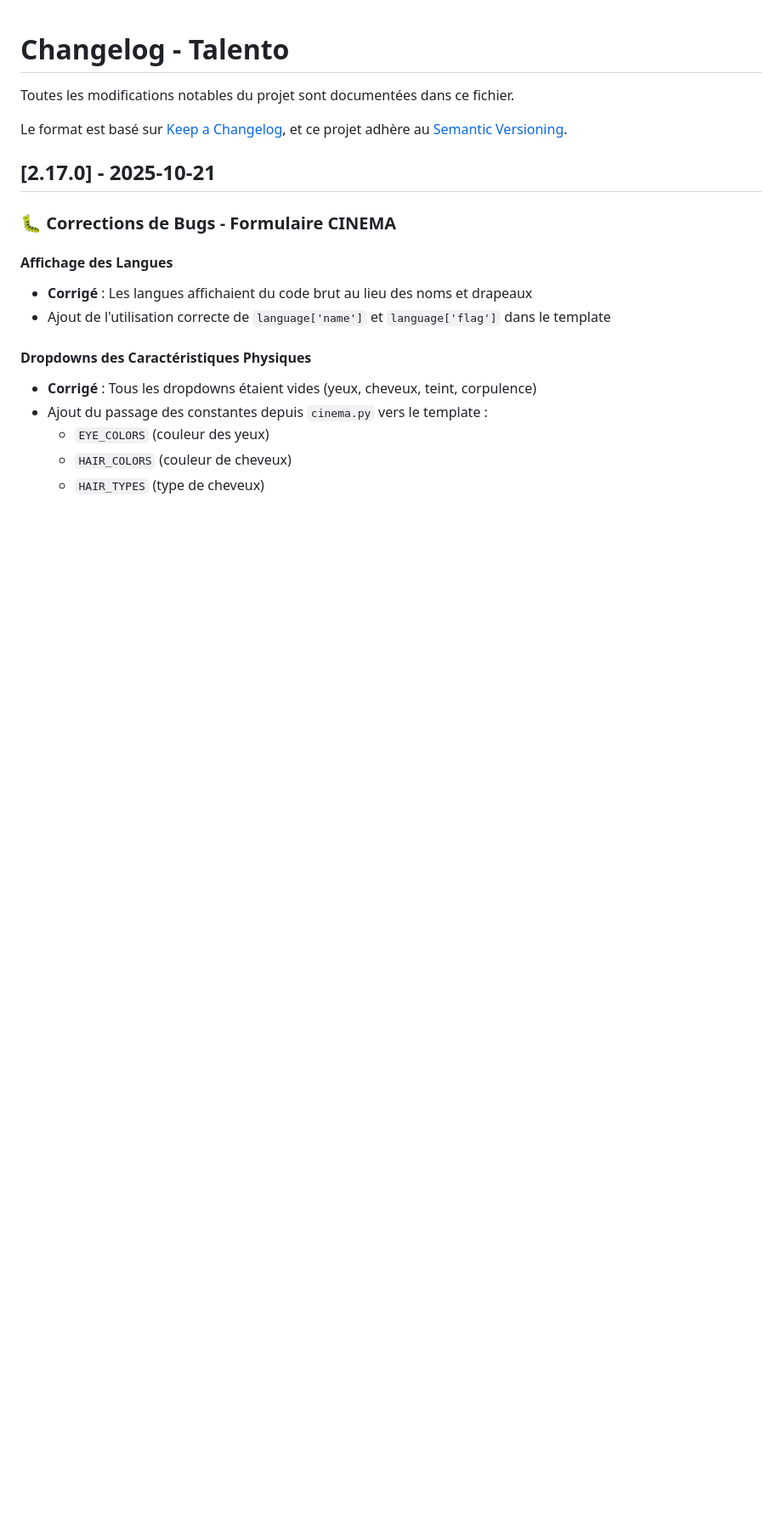
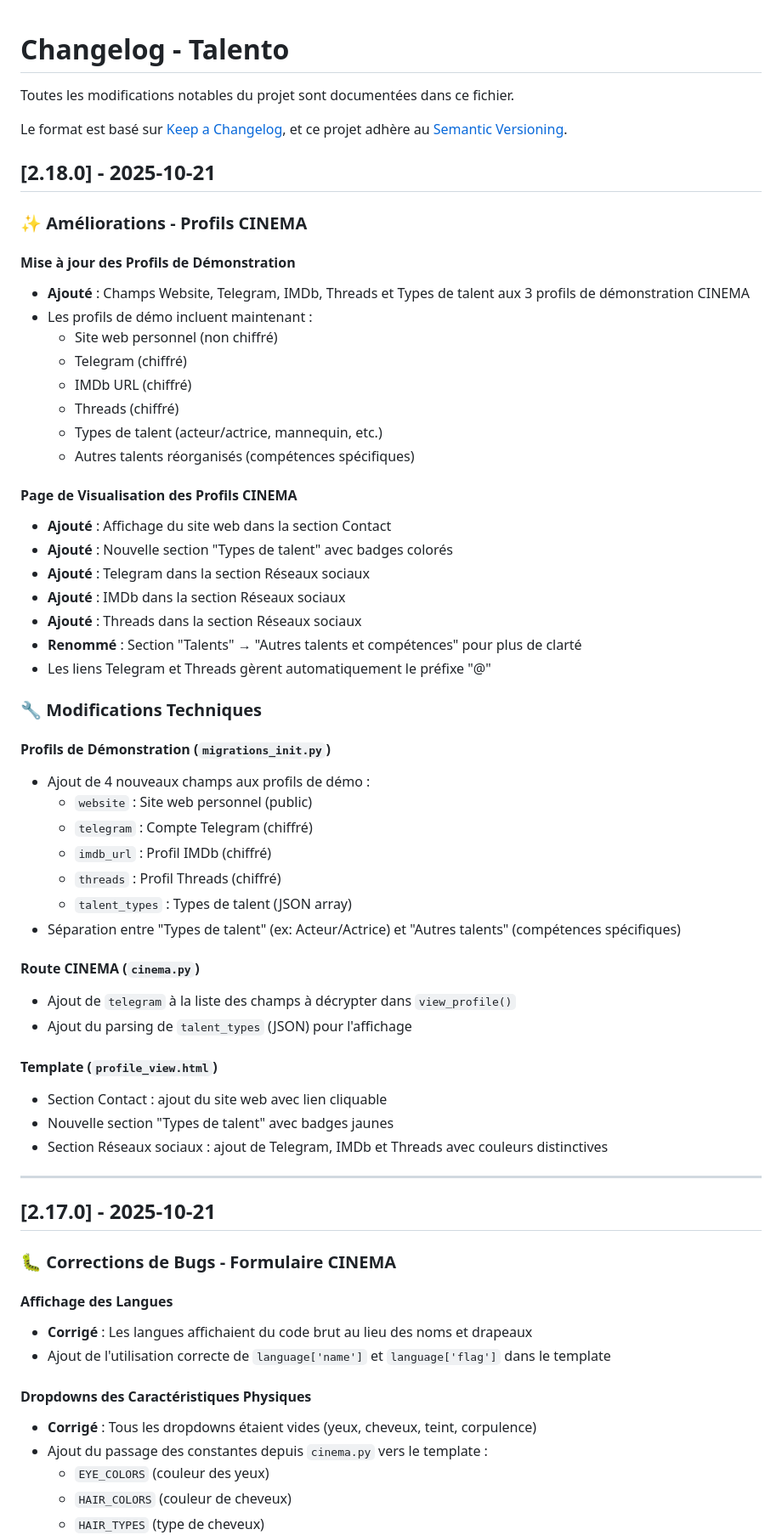
Before and after one commit to moa-digitalagency/Talento, a Markdown page: CHANGELOG.md, the part around the change. Shown at 85% size. GitHub-like rendering; blank space fills up the shorter version.

Commit message:
Enhance cinema profiles with new fields and update viewing page
Update demo cinema profiles to include website, social media links, and talent types, and enhance the cinema profile viewing page to display these new fields.

Replit-Commit-Author: Agent
Replit-Commit-Session-Id: 8833ee22-e26b-46dd-96b2-c605d50a29d1
Replit-Commit-Checkpoint-Type: intermediate_checkpoint
Replit-Commit-Screenshot-Url: https://storage.googleapis.com/screenshot-production-us-central1/18e6129f-8177-42a5-8f1f-dc798f159c68/8833ee22-e26b-46dd-96b2-c605d50a29d1/7Jfcv1t

```diff
--- a/CHANGELOG.md
+++ b/CHANGELOG.md
@@ -4,6 +4,51 @@ Toutes les modifications notables du projet sont documentées dans ce fichier.
 
 Le format est basé sur [Keep a Changelog](https://keepachangelog.com/fr/1.0.0/),
 et ce projet adhère au [Semantic Versioning](https://semver.org/spec/v2.0.0.html).
+
+## [2.18.0] - 2025-10-21
+
+### ✨ Améliorations - Profils CINEMA
+
+#### Mise à jour des Profils de Démonstration
+- **Ajouté** : Champs Website, Telegram, IMDb, Threads et Types de talent aux 3 profils de démonstration CINEMA
+- Les profils de démo incluent maintenant :
+  - Site web personnel (non chiffré)
+  - Telegram (chiffré)
+  - IMDb URL (chiffré)
+  - Threads (chiffré)
+  - Types de talent (acteur/actrice, mannequin, etc.)
+  - Autres talents réorganisés (compétences spécifiques)
+
+#### Page de Visualisation des Profils CINEMA
+- **Ajouté** : Affichage du site web dans la section Contact
+- **Ajouté** : Nouvelle section "Types de talent" avec badges colorés
+- **Ajouté** : Telegram dans la section Réseaux sociaux
+- **Ajouté** : IMDb dans la section Réseaux sociaux
+- **Ajouté** : Threads dans la section Réseaux sociaux
+- **Renommé** : Section "Talents" → "Autres talents et compétences" pour plus de clarté
+- Les liens Telegram et Threads gèrent automatiquement le préfixe "@"
+
+### 🔧 Modifications Techniques
+
+#### Profils de Démonstration (`migrations_init.py`)
+- Ajout de 4 nouveaux champs aux profils de démo :
+  - `website` : Site web personnel (public)
+  - `telegram` : Compte Telegram (chiffré)
+  - `imdb_url` : Profil IMDb (chiffré)
+  - `threads` : Profil Threads (chiffré)
+  - `talent_types` : Types de talent (JSON array)
+- Séparation entre "Types de talent" (ex: Acteur/Actrice) et "Autres talents" (compétences spécifiques)
+
+#### Route CINEMA (`cinema.py`)
+- Ajout de `telegram` à la liste des champs à décrypter dans `view_profile()`
+- Ajout du parsing de `talent_types` (JSON) pour l'affichage
+
+#### Template (`profile_view.html`)
+- Section Contact : ajout du site web avec lien cliquable
+- Nouvelle section "Types de talent" avec badges jaunes
+- Section Réseaux sociaux : ajout de Telegram, IMDb et Threads avec couleurs distinctives
+
+---
 
 ## [2.17.0] - 2025-10-21
 
```
